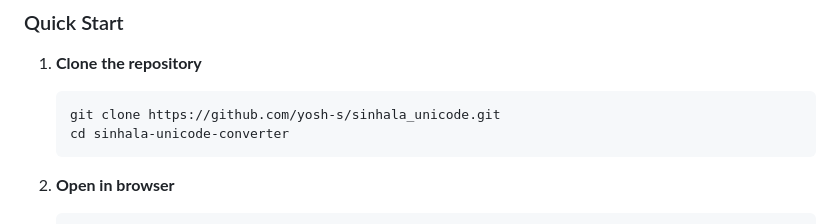
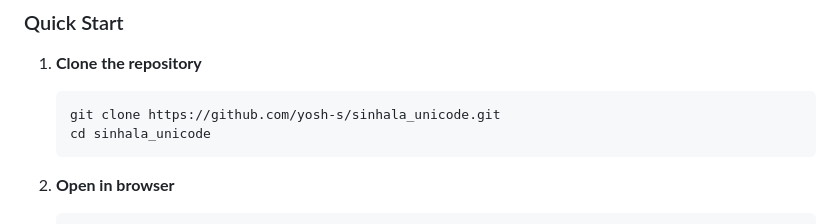
Before and after one commit to yosh-s/sinhala_unicode, a Markdown page: README.md, the part around the change. Drawn GitHub-style.

````diff
--- a/README.md
+++ b/README.md
@@ -59,7 +59,7 @@ A modern, feature-rich web application for converting text to Sinhala Unicode wi
 1. **Clone the repository**
    ```bash
    git clone https://github.com/yosh-s/sinhala_unicode.git
-   cd sinhala-unicode-converter
+   cd sinhala_unicode
    ```
 
 2. **Open in browser**
````
